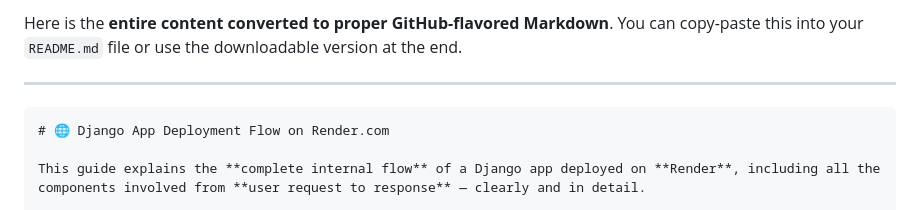
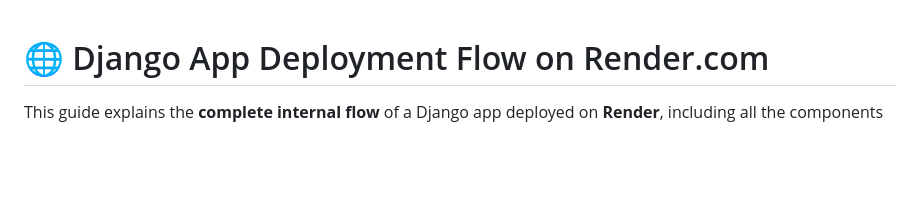
Before and after one commit to Kapil232002/personal-book-shelf, a Markdown page: README.md, the part around one of its changes. GitHub-like rendering; blank space fills up the shorter version.

`````diff
--- a/README.md
+++ b/README.md
@@ -1,8 +1,3 @@
-Here is the **entire content converted to proper GitHub-flavored Markdown**. You can copy-paste this into your `README.md` file or use the downloadable version at the end.
-
----
-
-````markdown
 # 🌐 Django App Deployment Flow on Render.com
 
 This guide explains the **complete internal flow** of a Django app deployed on **Render**, including all the components involved from **user request to response** — clearly and in detail.
`````
Also changed, not shown: other parts of README.md (+0 -1 lines).
